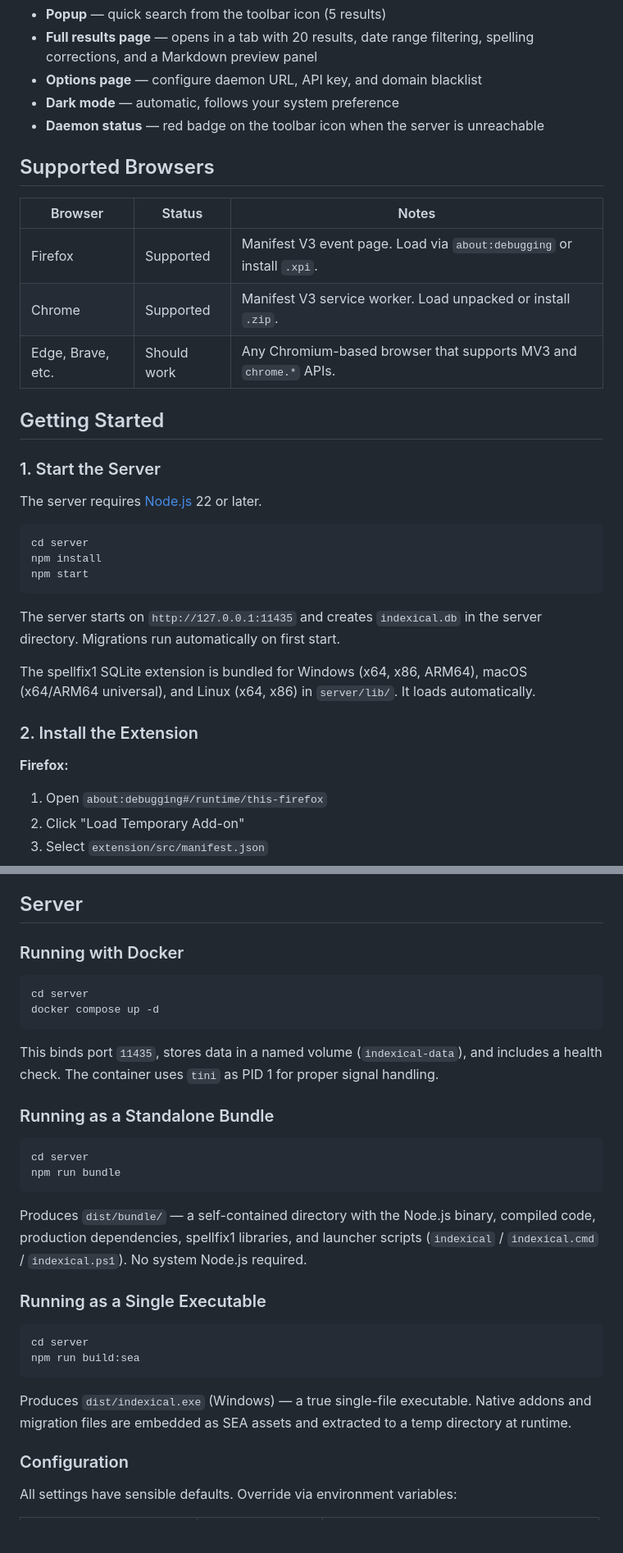
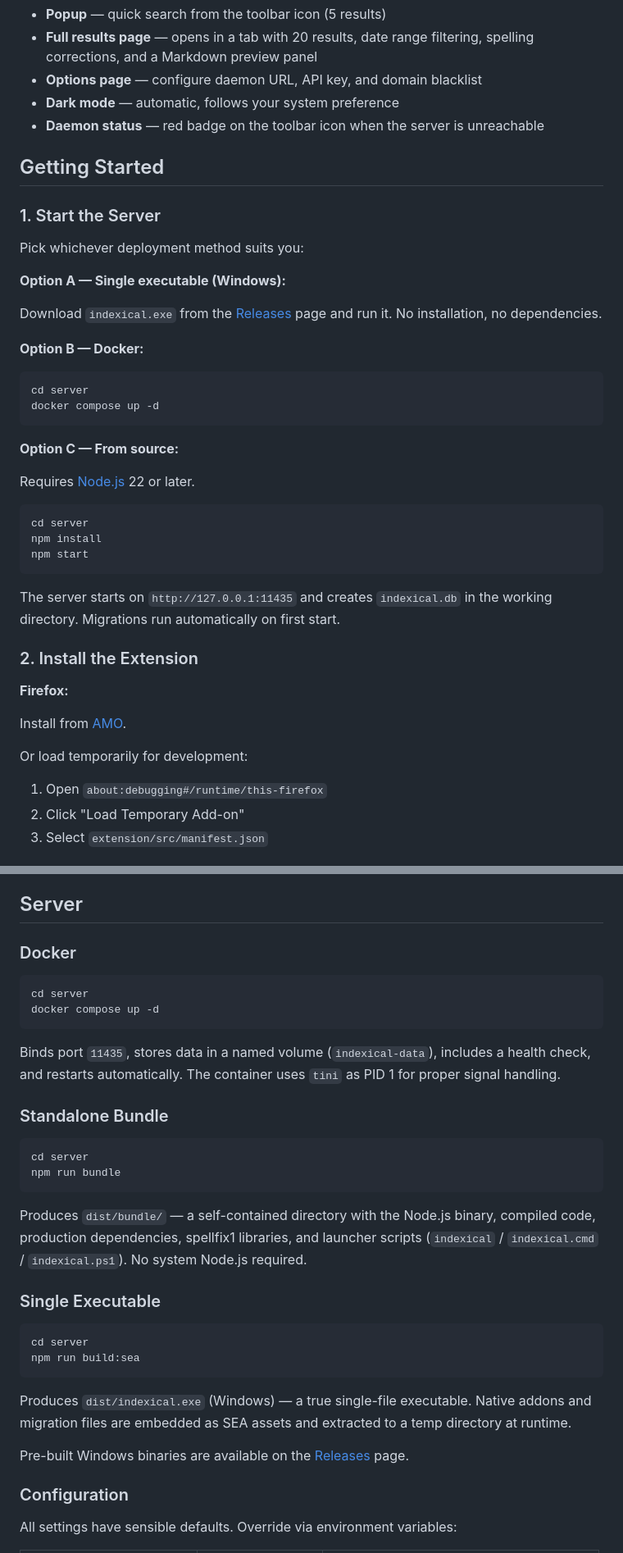
Before and after one commit to deejayy/indexical, a Markdown page: README.md, 2 parts joined by grey strips. Shown at 82% size. Drawn GitHub-style; blank space fills up the shorter version.

Commit message:
Update readme with firefox addon url

````diff
--- a/README.md
+++ b/README.md
@@ -58,19 +79,26 @@ The extension captures metadata too: title, author, excerpt, site name, favicon,
 - **Dark mode** — automatic, follows your system preference
 - **Daemon status** — red badge on the toolbar icon when the server is unreachable
 
-## Supported Browsers
-
-| Browser | Status | Notes |
-|---------|--------|-------|
-| Firefox | Supported | Manifest V3 event page. Load via `about:debugging` or install `.xpi`. |
-| Chrome | Supported | Manifest V3 service worker. Load unpacked or install `.zip`. |
-| Edge, Brave, etc. | Should work | Any Chromium-based browser that supports MV3 and `chrome.*` APIs. |
-
 ## Getting Started
 
 ### 1. Start the Server
 
-The server requires [Node.js](https://nodejs.org/) 22 or later.
+Pick whichever deployment method suits you:
+
+**Option A — Single executable (Windows):**
+
+Download `indexical.exe` from the [Releases](../../releases) page and run it. No installation, no dependencies.
+
+**Option B — Docker:**
+
+```bash
+cd server
+docker compose up -d
+```
+
+**Option C — From source:**
+
+Requires [Node.js](https://nodejs.org/) 22 or later.
 
 ```bash
 cd server
@@ -78,13 +106,15 @@ npm install
 npm start
 ```
 
-The server starts on `http://127.0.0.1:11435` and creates `indexical.db` in the server directory. Migrations run automatically on first start.
-
-The spellfix1 SQLite extension is bundled for Windows (x64, x86, ARM64), macOS (x64/ARM64 universal), and Linux (x64, x86) in `server/lib/`. It loads automatically.
+The server starts on `http://127.0.0.1:11435` and creates `indexical.db` in the working directory. Migrations run automatically on first start.
 
 ### 2. Install the Extension
 
 **Firefox:**
+
+Install from [AMO](https://addons.mozilla.org/en-US/firefox/addon/indexical/).
+
+Or load temporarily for development:
 1. Open `about:debugging#/runtime/this-firefox`
 2. Click "Load Temporary Add-on"
 3. Select `extension/src/manifest.json`
@@ -103,16 +133,16 @@ Click the Indexical icon in your toolbar. If the daemon is running and reachable
 
 ## Server
 
-### Running with Docker
+### Docker
 
 ```bash
 cd server
 docker compose up -d
 ```
 
-This binds port `11435`, stores data in a named volume (`indexical-data`), and includes a health check. The container uses `tini` as PID 1 for proper signal handling.
+Binds port `11435`, stores data in a named volume (`indexical-data`), includes a health check, and restarts automatically. The container uses `tini` as PID 1 for proper signal handling.
 
-### Running as a Standalone Bundle
+### Standalone Bundle
 
 ```bash
 cd server
@@ -121,7 +151,7 @@ npm run bundle
 
 Produces `dist/bundle/` — a self-contained directory with the Node.js binary, compiled code, production dependencies, spellfix1 libraries, and launcher scripts (`indexical` / `indexical.cmd` / `indexical.ps1`). No system Node.js required.
 
-### Running as a Single Executable
+### Single Executable
 
 ```bash
 cd server
@@ -129,6 +159,8 @@ npm run build:sea
 ```
 
 Produces `dist/indexical.exe` (Windows) — a true single-file executable. Native addons and migration files are embedded as SEA assets and extracted to a temp directory at runtime.
+
+Pre-built Windows binaries are available on the [Releases](../../releases) page.
 
 ### Configuration
 
````
Also changed, not shown: other parts of README.md (+22 -1 lines).
